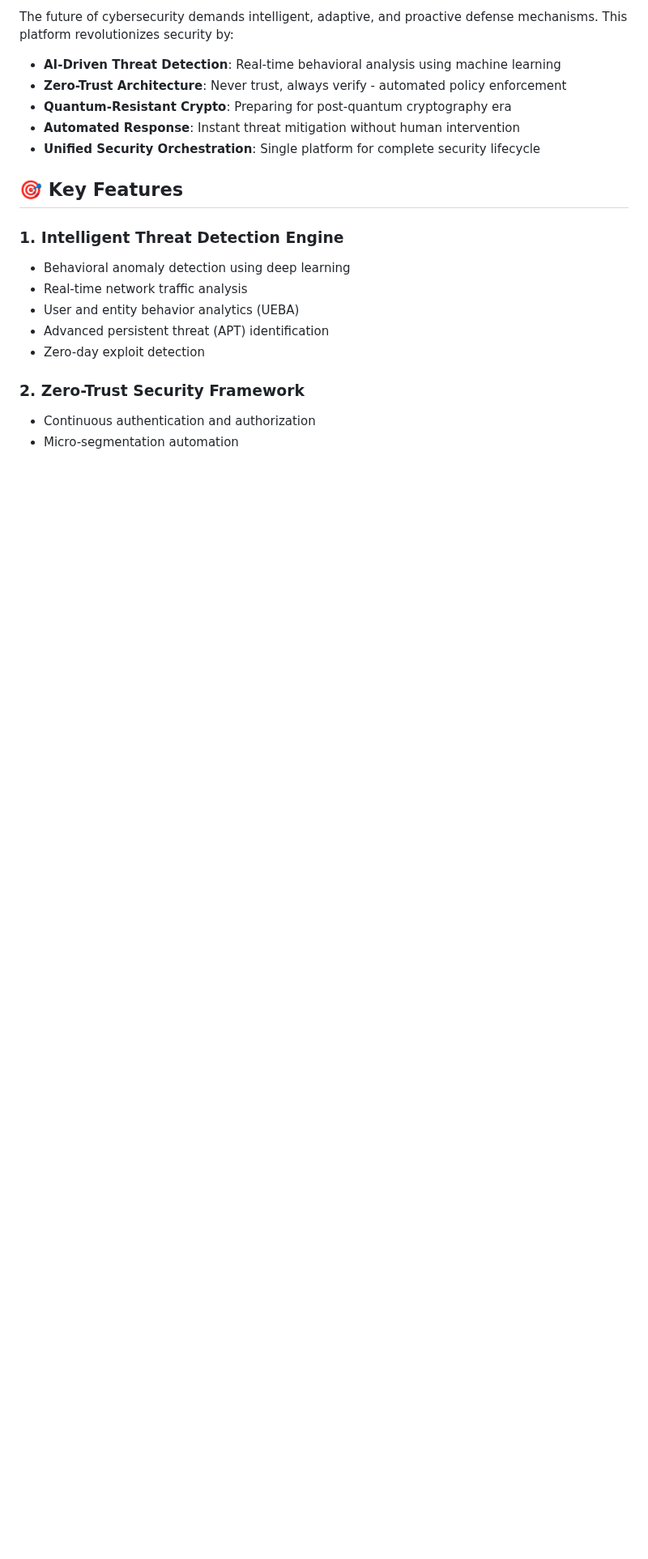
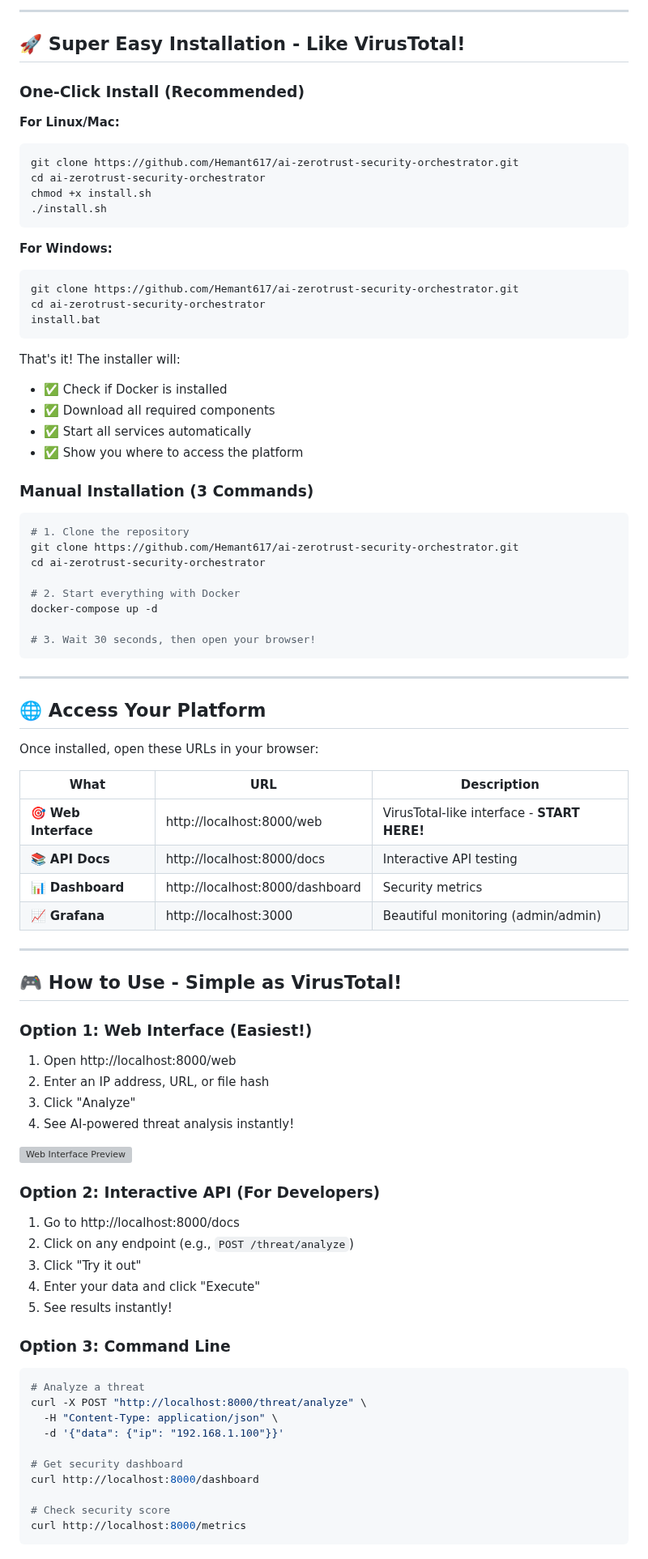
Before and after one commit to Hemant617/ai-zerotrust-security-orchestrator, a Markdown page: README.md, the part around one of its changes. Shown at 81% size. GitHub-like rendering; blank space fills up the shorter version; grey boxes are pictures that could not be loaded.

Commit message:
Update README with easy installation instructions

````diff
--- a/README.md
+++ b/README.md
@@ -6,20 +8,90 @@
 
-The future of cybersecurity demands intelligent, adaptive, and proactive defense mechanisms. This platform revolutionizes security by:
+---
 
-- **AI-Driven Threat Detection**: Real-time behavioral analysis using machine learning
-- **Zero-Trust Architecture**: Never trust, always verify - automated policy enforcement
-- **Quantum-Resistant Crypto**: Preparing for post-quantum cryptography era
-- **Automated Response**: Instant threat mitigation without human intervention
-- **Unified Security Orchestration**: Single platform for complete security lifecycle
+## 🚀 **Super Easy Installation - Like VirusTotal!**
 
-## 🎯 Key Features
+### **One-Click Install (Recommended)**
 
-### 1. Intelligent Threat Detection Engine
-- Behavioral anomaly detection using deep learning
-- Real-time network traffic analysis
-- User and entity behavior analytics (UEBA)
-- Advanced persistent threat (APT) identification
-- Zero-day exploit detection
+**For Linux/Mac:**
+```bash
+git clone https://github.com/Hemant617/ai-zerotrust-security-orchestrator.git
+cd ai-zerotrust-security-orchestrator
+chmod +x install.sh
+./install.sh
+```
 
-### 2. Zero-Trust Security Framework
-- Continuous authentication and authorization
+**For Windows:**
+```bash
+git clone https://github.com/Hemant617/ai-zerotrust-security-orchestrator.git
+cd ai-zerotrust-security-orchestrator
+install.bat
+```
+
+That's it! The installer will:
+- ✅ Check if Docker is installed
+- ✅ Download all required components
+- ✅ Start all services automatically
+- ✅ Show you where to access the platform
+
+### **Manual Installation (3 Commands)**
+
+```bash
+# 1. Clone the repository
+git clone https://github.com/Hemant617/ai-zerotrust-security-orchestrator.git
+cd ai-zerotrust-security-orchestrator
+
+# 2. Start everything with Docker
+docker-compose up -d
+
+# 3. Wait 30 seconds, then open your browser!
+```
+
+---
+
+## 🌐 **Access Your Platform**
+
+Once installed, open these URLs in your browser:
+
+| What | URL | Description |
+|------|-----|-------------|
+| 🎯 **Web Interface** | http://localhost:8000/web | VirusTotal-like interface - **START HERE!** |
+| 📚 **API Docs** | http://localhost:8000/docs | Interactive API testing |
+| 📊 **Dashboard** | http://localhost:8000/dashboard | Security metrics |
+| 📈 **Grafana** | http://localhost:3000 | Beautiful monitoring (admin/admin) |
+
+---
+
+## 🎮 **How to Use - Simple as VirusTotal!**
+
+### **Option 1: Web Interface (Easiest!)**
+
+1. Open http://localhost:8000/web
+2. Enter an IP address, URL, or file hash
+3. Click "Analyze"
+4. See AI-powered threat analysis instantly!
+
+![Web Interface Preview](https://via.placeholder.com/800x400/667eea/ffffff?text=Beautiful+Web+Interface)
+
+### **Option 2: Interactive API (For Developers)**
+
+1. Go to http://localhost:8000/docs
+2. Click on any endpoint (e.g., `POST /threat/analyze`)
+3. Click "Try it out"
+4. Enter your data and click "Execute"
+5. See results instantly!
+
+### **Option 3: Command Line**
+
+```bash
+# Analyze a threat
+curl -X POST "http://localhost:8000/threat/analyze" \
+  -H "Content-Type: application/json" \
+  -d '{"data": {"ip": "192.168.1.100"}}'
+
+# Get security dashboard
+curl http://localhost:8000/dashboard
+
+# Check security score
+curl http://localhost:8000/metrics
+```
+
````
Also changed, not shown: other parts of README.md (+183 -131 lines).
